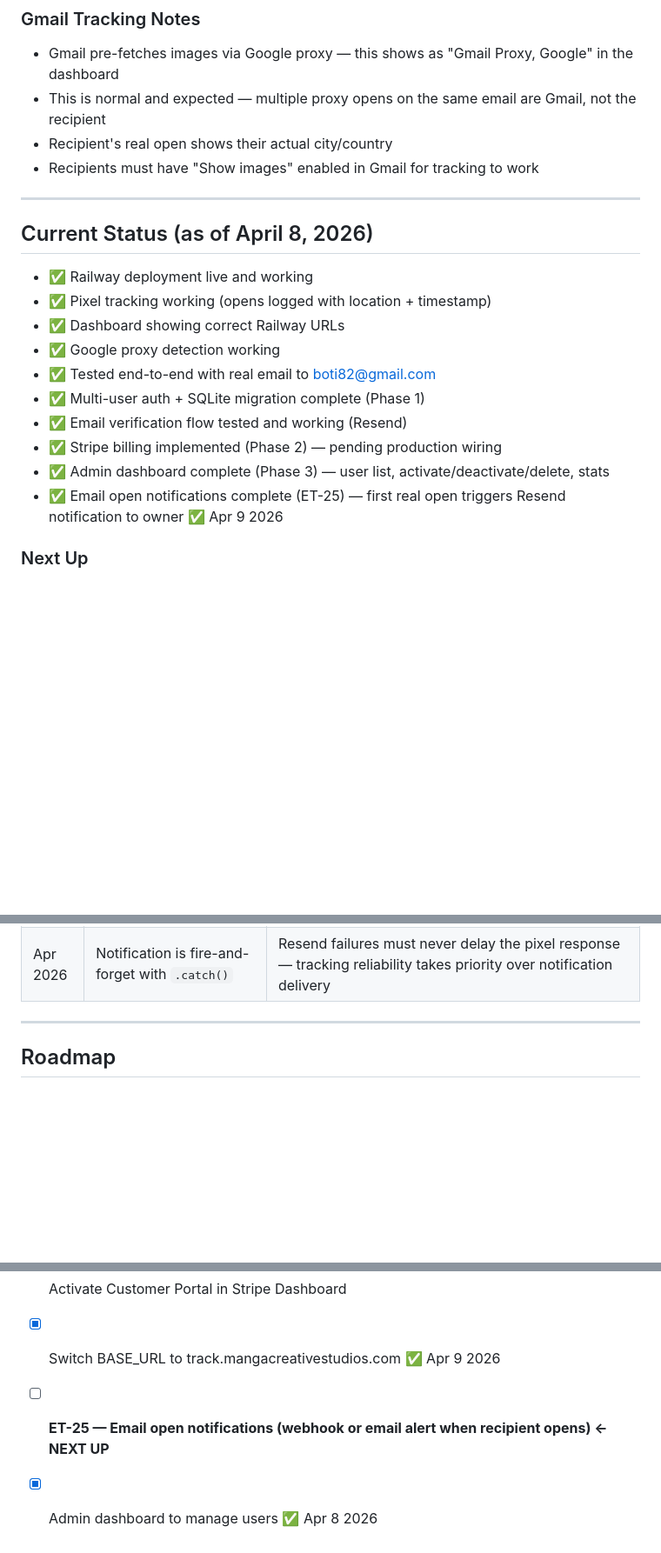
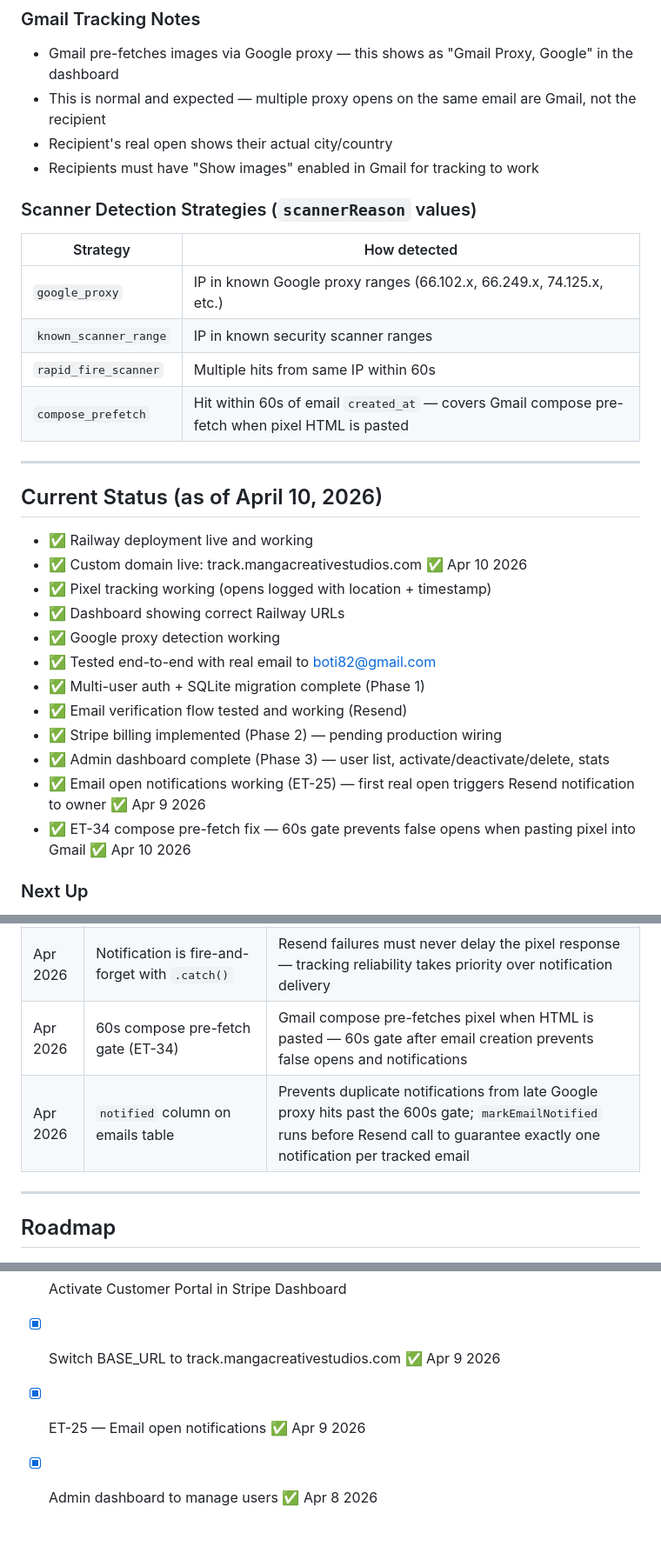
Before and after one commit to colomborkrdz/email-tracker, a Markdown page: CLAUDE.md, 3 parts joined by grey strips. Shown at 87% size. Drawn GitHub-style; blank space fills up the shorter version.

Commit message:
Compound: document compose pre-fetch fix, notified column, custom domain live

```diff
--- a/CLAUDE.md
+++ b/CLAUDE.md
@@ -127,11 +127,21 @@ function esc(s) {
 - Recipient's real open shows their actual city/country
 - Recipients must have "Show images" enabled in Gmail for tracking to work
 
+### Scanner Detection Strategies (`scannerReason` values)
+
+| Strategy | How detected |
+|----------|-------------|
+| `google_proxy` | IP in known Google proxy ranges (66.102.x, 66.249.x, 74.125.x, etc.) |
+| `known_scanner_range` | IP in known security scanner ranges |
+| `rapid_fire_scanner` | Multiple hits from same IP within 60s |
+| `compose_prefetch` | Hit within 60s of email `created_at` — covers Gmail compose pre-fetch when pixel HTML is pasted |
+
 ---
 
-## Current Status (as of April 8, 2026)
+## Current Status (as of April 10, 2026)
 
 - ✅ Railway deployment live and working
+- ✅ Custom domain live: track.mangacreativestudios.com ✅ Apr 10 2026
 - ✅ Pixel tracking working (opens logged with location + timestamp)
 - ✅ Dashboard showing correct Railway URLs
 - ✅ Google proxy detection working
@@ -140,7 +150,8 @@ function esc(s) {
 - ✅ Email verification flow tested and working (Resend)
 - ✅ Stripe billing implemented (Phase 2) — pending production wiring
 - ✅ Admin dashboard complete (Phase 3) — user list, activate/deactivate/delete, stats
-- ✅ Email open notifications complete (ET-25) — first real open triggers Resend notification to owner ✅ Apr 9 2026
+- ✅ Email open notifications working (ET-25) — first real open triggers Resend notification to owner ✅ Apr 9 2026
+- ✅ ET-34 compose pre-fetch fix — 60s gate prevents false opens when pasting pixel into Gmail ✅ Apr 10 2026
 
 ### Next Up
 - [ ] Configure Stripe webhook in production (register endpoint in Stripe Dashboard)
@@ -186,6 +196,8 @@ function esc(s) {
 | Apr 2026 | Restored email-based admin delete route alongside ID-based route | CLI testing requires email-based deletion; ID-based route serves the UI |
 | Apr 2026 | First-open detection uses pre-insert opens snapshot | `opens` array is fetched before `insertOpen.run()` — snapshot-before-insert pattern avoids a DB re-query and naturally captures first-open state |
 | Apr 2026 | Notification is fire-and-forget with `.catch()` | Resend failures must never delay the pixel response — tracking reliability takes priority over notification delivery |
+| Apr 2026 | 60s compose pre-fetch gate (ET-34) | Gmail compose pre-fetches pixel when HTML is pasted — 60s gate after email creation prevents false opens and notifications |
+| Apr 2026 | `notified` column on emails table | Prevents duplicate notifications from late Google proxy hits past the 600s gate; `markEmailNotified` runs before Resend call to guarantee exactly one notification per tracked email |
 
 ---
 
@@ -207,5 +219,5 @@ function esc(s) {
 - [ ] Configure Stripe webhook in production + test real $5 payment end to end
 - [ ] Activate Customer Portal in Stripe Dashboard
 - [x] Switch BASE_URL to track.mangacreativestudios.com ✅ Apr 9 2026
-- [ ] **ET-25 — Email open notifications (webhook or email alert when recipient opens) ← NEXT UP**
+- [x] ET-25 — Email open notifications ✅ Apr 9 2026
 - [x] Admin dashboard to manage users ✅ Apr 8 2026
```
Also changed, not shown: other parts of CLAUDE.md (+0 -1 lines).
